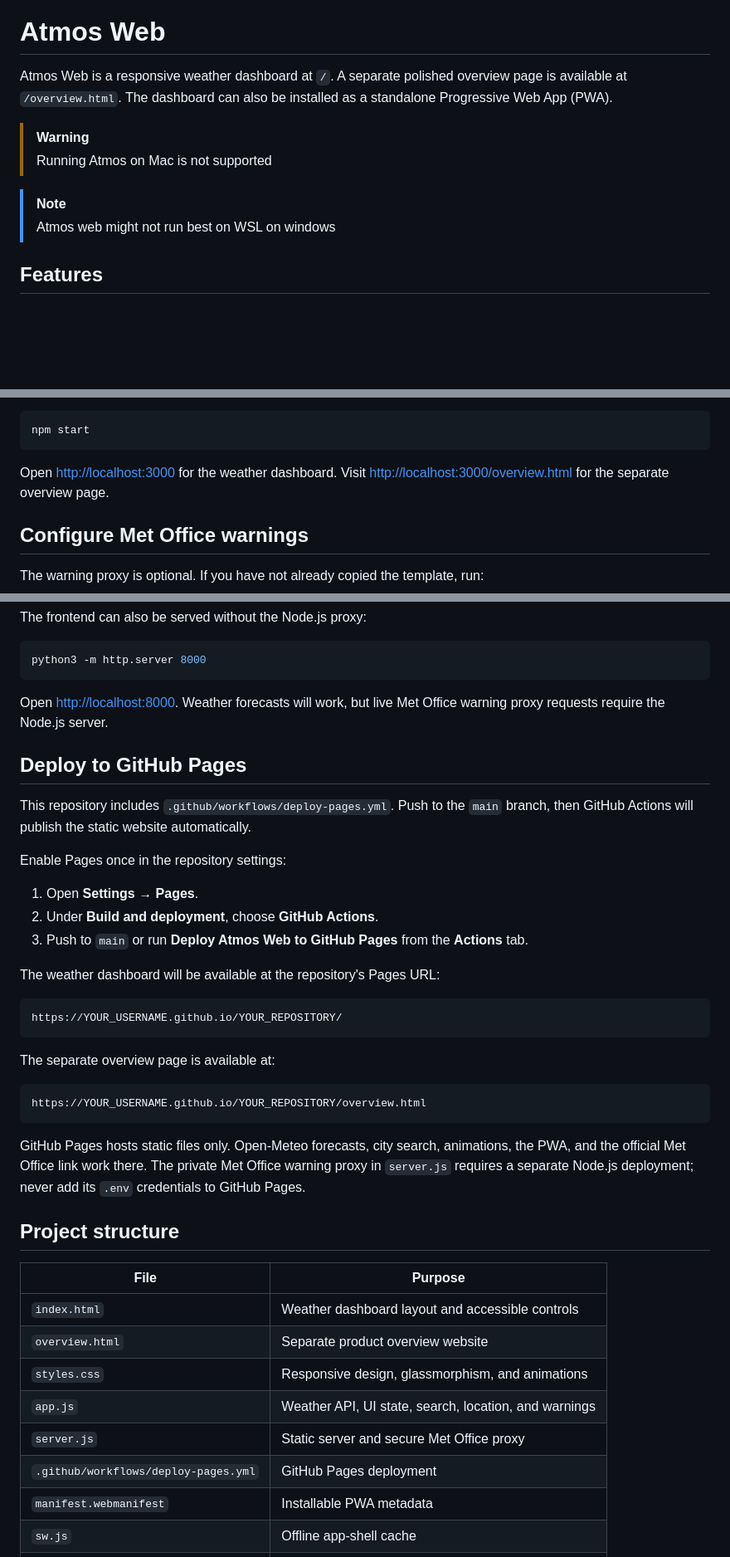
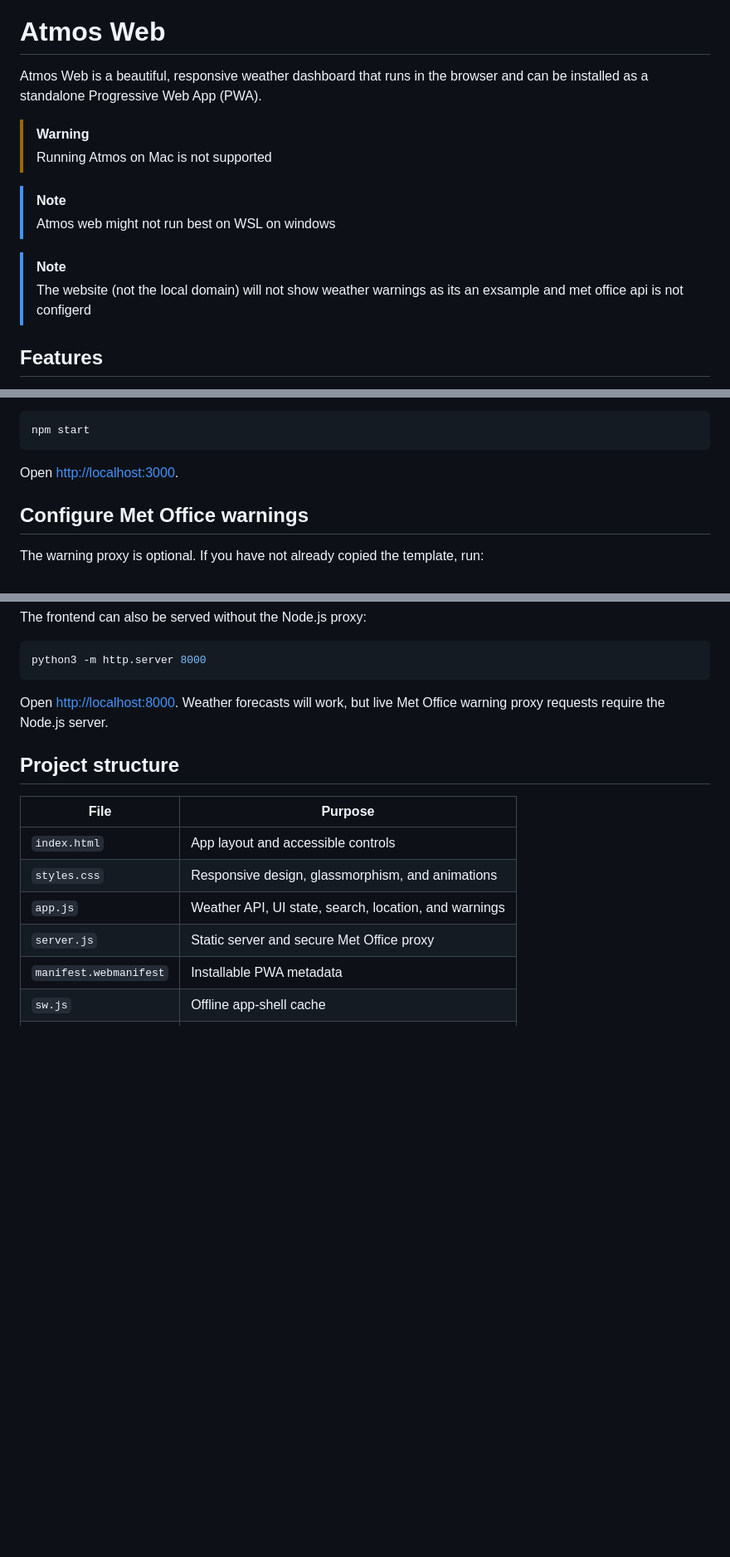
Before and after one commit to joshhowis2013-ctrl/atmos-web, a Markdown page: README.md, 3 parts joined by grey strips. Shown at 83% size. GitHub-like rendering; blank space fills up the shorter version.

````diff
--- a/README.md
+++ b/README.md
@@ -9,7 +9,7 @@
 
 </div>
 
-Atmos Web is a responsive weather dashboard at `/`. A separate polished overview page is available at `/overview.html`. The dashboard can also be installed as a standalone Progressive Web App (PWA).
+Atmos Web is a beautiful, responsive weather dashboard that runs in the browser and can be installed as a standalone Progressive Web App (PWA).
 
 > [!WARNING]
 > Running Atmos on Mac is not supported
@@ -18,6 +18,8 @@ Atmos Web is a responsive weather dashboard at `/`. A separate polished overview
 > [!NOTE]
 > Atmos web might not run best on WSL on windows
 
+> [!NOTE]
+> The website (not the local domain) will not show weather warnings as its an exsample and met office api is not configerd
 ## Features
 
 - Current weather, feels-like temperature, highs, and lows
@@ -74,7 +76,7 @@ Start the app:
 npm start
 ```
 
-Open [http://localhost:3000](http://localhost:3000) for the weather dashboard. Visit [http://localhost:3000/overview.html](http://localhost:3000/overview.html) for the separate overview page.
+Open [http://localhost:3000](http://localhost:3000).
 
 ## Configure Met Office warnings
 
@@ -120,40 +122,14 @@ python3 -m http.server 8000
 
 Open [http://localhost:8000](http://localhost:8000). Weather forecasts will work, but live Met Office warning proxy requests require the Node.js server.
 
-## Deploy to GitHub Pages
-
-This repository includes `.github/workflows/deploy-pages.yml`. Push to the `main` branch, then GitHub Actions will publish the static website automatically.
-
-Enable Pages once in the repository settings:
-
-1. Open **Settings → Pages**.
-2. Under **Build and deployment**, choose **GitHub Actions**.
-3. Push to `main` or run **Deploy Atmos Web to GitHub Pages** from the **Actions** tab.
-
-The weather dashboard will be available at the repository's Pages URL:
-
-```text
-https://YOUR_USERNAME.github.io/YOUR_REPOSITORY/
-```
-
-The separate overview page is available at:
-
-```text
-https://YOUR_USERNAME.github.io/YOUR_REPOSITORY/overview.html
-```
-
-GitHub Pages hosts static files only. Open-Meteo forecasts, city search, animations, the PWA, and the official Met Office link work there. The private Met Office warning proxy in `server.js` requires a separate Node.js deployment; never add its `.env` credentials to GitHub Pages.
-
 ## Project structure
 
 | File | Purpose |
 | --- | --- |
-| `index.html` | Weather dashboard layout and accessible controls |
-| `overview.html` | Separate product overview website |
+| `index.html` | App layout and accessible controls |
 | `styles.css` | Responsive design, glassmorphism, and animations |
 | `app.js` | Weather API, UI state, search, location, and warnings |
 | `server.js` | Static server and secure Met Office proxy |
-| `.github/workflows/deploy-pages.yml` | GitHub Pages deployment |
 | `manifest.webmanifest` | Installable PWA metadata |
 | `sw.js` | Offline app-shell cache |
 | `icon.svg` | Atmos Web app icon |
````
